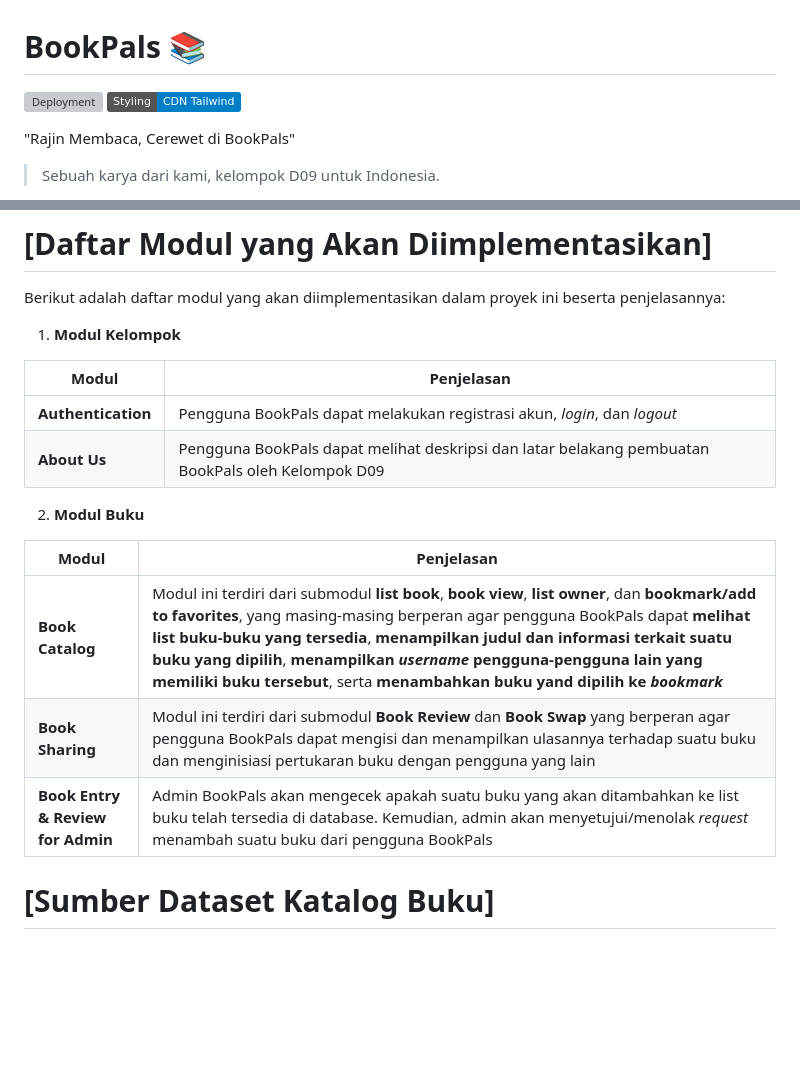
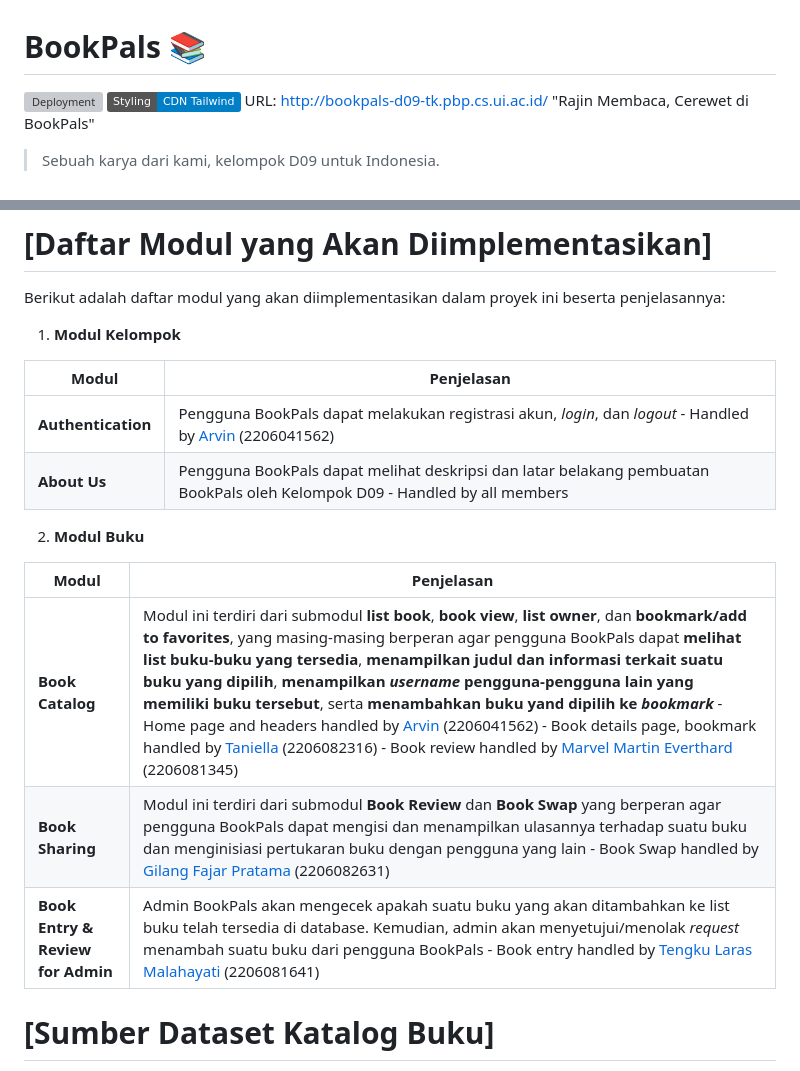
Before and after one commit to D09-PBP2023/proyek-tengah, a Markdown page: README.md, 2 parts joined by grey strips. Rendered like a GitHub page; badges without logos; blank space fills up the shorter version; grey boxes are pictures that could not be loaded.

Commit message:
feat: add contributor of each modules

```diff
--- a/README.md
+++ b/README.md
@@ -2,7 +2,7 @@
 
 [![Deployment](https://github.com/D09-PBP2023/proyek-tengah/actions/workflows/pbp-deploy.yml/badge.svg)](https://github.com/D09-PBP2023/proyek-tengah/blob/main/.github/workflows/pbp-deploy.yml)
 [![Styling](https://img.shields.io/badge/Styling-CDN_Tailwind-blue)](https://tailwindcss.com/)
-
+URL: http://bookpals-d09-tk.pbp.cs.ui.ac.id/
 "Rajin Membaca, Cerewet di BookPals"
 > Sebuah karya dari kami, kelompok D09 untuk Indonesia.
 
@@ -29,16 +29,16 @@ Berikut adalah daftar modul yang akan diimplementasikan dalam proyek ini beserta
 
 | Modul | Penjelasan |
 | -- | -- |
-| **Authentication** | Pengguna BookPals dapat melakukan registrasi akun, *login*, dan *logout*|
-| **About Us** | Pengguna BookPals dapat melihat deskripsi dan latar belakang pembuatan BookPals oleh Kelompok D09|
+| **Authentication** | Pengguna BookPals dapat melakukan registrasi akun, *login*, dan *logout* - Handled by [Arvin](https://github.com/ArvinCS) (2206041562)|
+| **About Us** | Pengguna BookPals dapat melihat deskripsi dan latar belakang pembuatan BookPals oleh Kelompok D09 - Handled by all members|
 
 2. **Modul Buku**
 
 | Modul | Penjelasan |
 | ------ | -- |
-| **Book Catalog** | Modul ini terdiri dari submodul **list book**, **book view**, **list owner**, dan **bookmark/add to favorites**, yang masing-masing berperan agar pengguna BookPals dapat **melihat list buku-buku yang tersedia**, **menampilkan judul dan informasi terkait suatu buku yang dipilih**, **menampilkan *username* pengguna-pengguna lain yang memiliki buku tersebut**, serta **menambahkan buku yand dipilih ke *bookmark***|
-| **Book Sharing** | Modul ini terdiri dari submodul **Book Review** dan **Book Swap** yang berperan agar pengguna BookPals dapat mengisi dan menampilkan ulasannya terhadap suatu buku dan menginisiasi pertukaran buku dengan pengguna yang lain |
-| **Book Entry & Review for Admin** | Admin BookPals akan mengecek apakah suatu buku yang akan ditambahkan ke list buku telah tersedia di database. Kemudian, admin akan menyetujui/menolak *request* menambah suatu buku dari pengguna BookPals |
+| **Book Catalog** | Modul ini terdiri dari submodul **list book**, **book view**, **list owner**, dan **bookmark/add to favorites**, yang masing-masing berperan agar pengguna BookPals dapat **melihat list buku-buku yang tersedia**, **menampilkan judul dan informasi terkait suatu buku yang dipilih**, **menampilkan *username* pengguna-pengguna lain yang memiliki buku tersebut**, serta **menambahkan buku yand dipilih ke *bookmark*** - Home page and headers handled by [Arvin](https://github.com/ArvinCS) (2206041562) - Book details page, bookmark handled by [Taniella](https://github.com/eilalleinat) (2206082316) - Book review handled by [Marvel Martin Everthard](https://github.com/marvelm57) (2206081345)|
+| **Book Sharing** | Modul ini terdiri dari submodul **Book Review** dan **Book Swap** yang berperan agar pengguna BookPals dapat mengisi dan menampilkan ulasannya terhadap suatu buku dan menginisiasi pertukaran buku dengan pengguna yang lain - Book Swap handled by [Gilang Fajar Pratama](https://github.com/gilangp03) (2206082631)|
+| **Book Entry & Review for Admin** | Admin BookPals akan mengecek apakah suatu buku yang akan ditambahkan ke list buku telah tersedia di database. Kemudian, admin akan menyetujui/menolak *request* menambah suatu buku dari pengguna BookPals - Book entry handled by [Tengku Laras Malahayati](https://github.com/rxa15) (2206081641)|
 # [Sumber Dataset Katalog Buku]
 Kami akan menggunakan *dataset* dari Kaggle: https://www.kaggle.com/datasets/drahulsingh/best-selling-books sebagai *database* dari list buku yang akan ditampilkan di BookPals.
 # [*Role* Pengguna]
```
